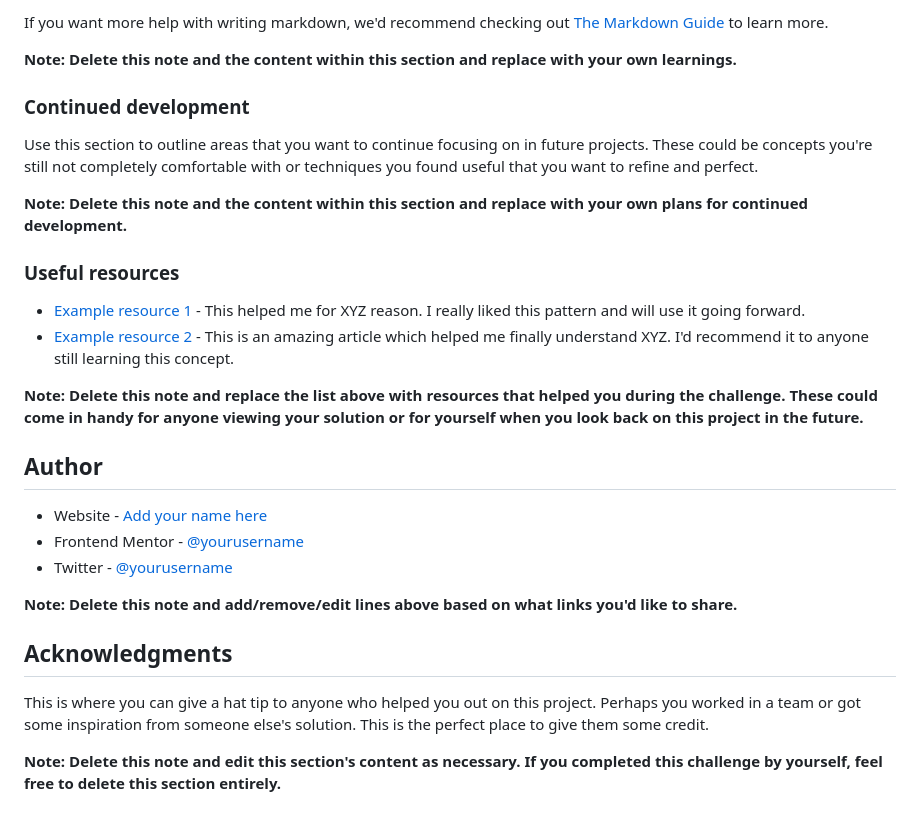
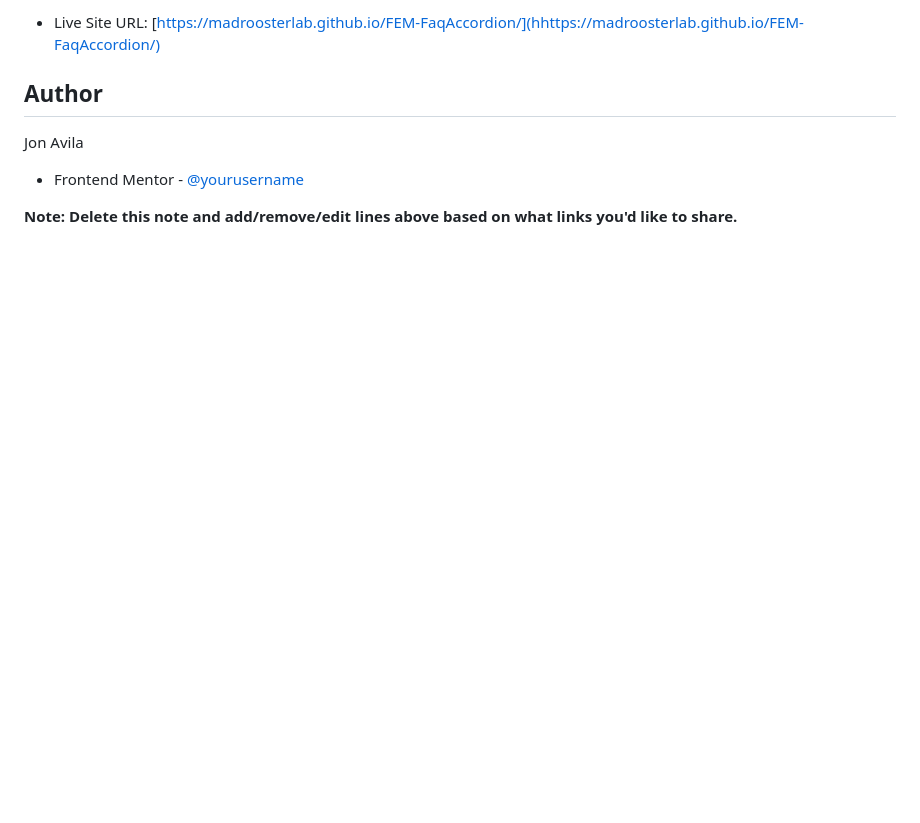
Before and after one commit to madroosterlab/FEM-FaqAccordion, a Markdown page: README.md, the part around the change printed below. GitHub-like rendering; blank space fills up the shorter version.

```diff
--- a/README.md
+++ b/README.md
@@ -84,30 +30,9 @@ const proudOfThisFunc = () => {
-If you want more help with writing markdown, we'd recommend checking out [The Markdown Guide](https://www.markdownguide.org/) to learn more.
-
-**Note: Delete this note and the content within this section and replace with your own learnings.**
-
-### Continued development
-
-Use this section to outline areas that you want to continue focusing on in future projects. These could be concepts you're still not completely comfortable with or techniques you found useful that you want to refine and perfect.
-
-**Note: Delete this note and the content within this section and replace with your own plans for continued development.**
-
-### Useful resources
-
-- [Example resource 1](https://www.example.com) - This helped me for XYZ reason. I really liked this pattern and will use it going forward.
-- [Example resource 2](https://www.example.com) - This is an amazing article which helped me finally understand XYZ. I'd recommend it to anyone still learning this concept.
-
-**Note: Delete this note and replace the list above with resources that helped you during the challenge. These could come in handy for anyone viewing your solution or for yourself when you look back on this project in the future.**
+- Live Site URL: [https://madroosterlab.github.io/FEM-FaqAccordion/](hhttps://madroosterlab.github.io/FEM-FaqAccordion/)
 
 ## Author
 
-- Website - [Add your name here](https://www.your-site.com)
-- Frontend Mentor - [@yourusername](https://www.frontendmentor.io/profile/yourusername)
-- Twitter - [@yourusername](https://www.twitter.com/yourusername)
+Jon Avila
+
+- Frontend Mentor - [@yourusername](https://www.frontendmentor.io/profile/madroosterlab)
 
 **Note: Delete this note and add/remove/edit lines above based on what links you'd like to share.**
-
-## Acknowledgments
-
-This is where you can give a hat tip to anyone who helped you out on this project. Perhaps you worked in a team or got some inspiration from someone else's solution. This is the perfect place to give them some credit.
-
-**Note: Delete this note and edit this section's content as necessary. If you completed this challenge by yourself, feel free to delete this section entirely.**
```
Also changed, not shown: other parts of README.md (+1 -55 lines), screenshot.png (added).
